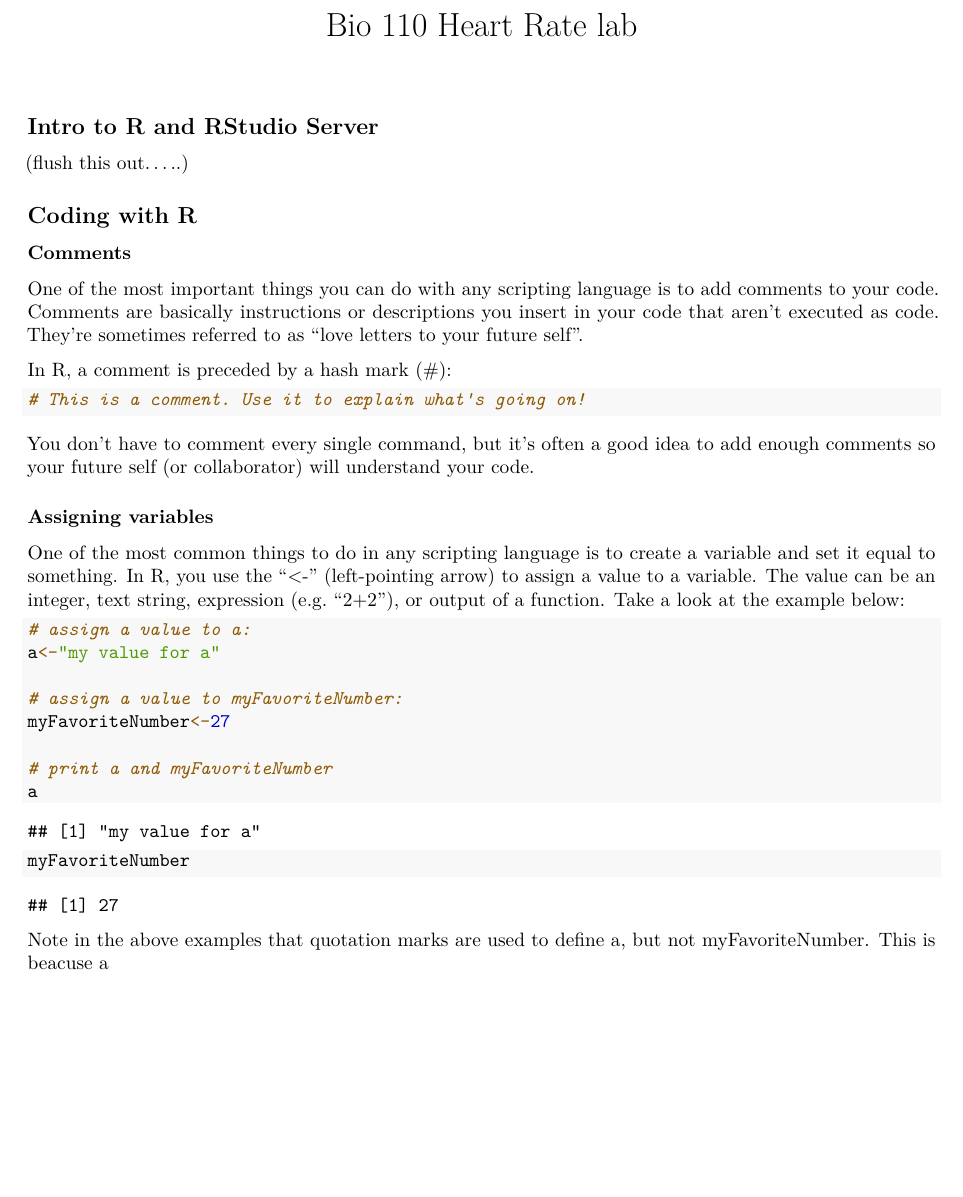
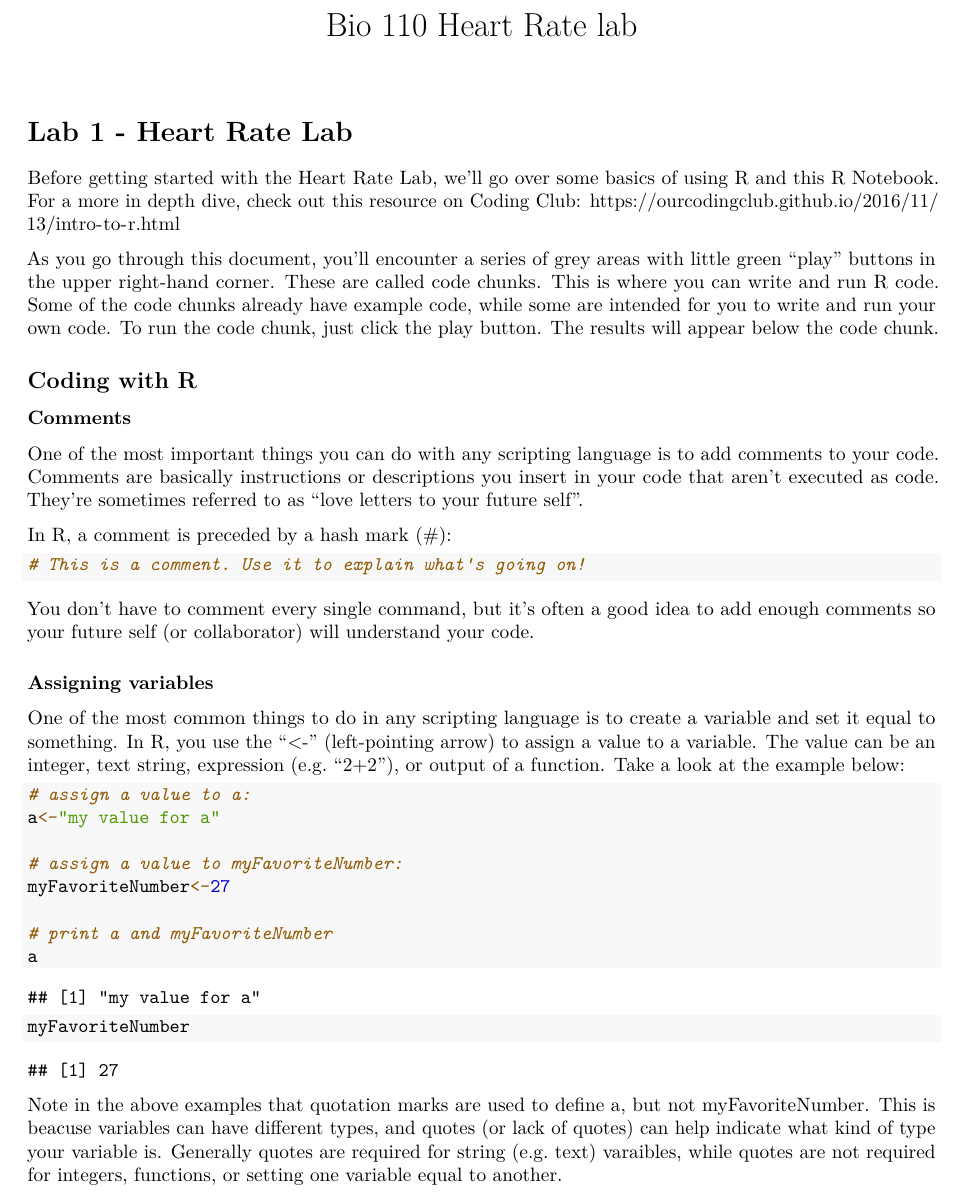
Before and after one commit to watzek/bio110-week1, an R Markdown document (Bio110 - Week 1 Lab.Rmd): part of page 1 of 7, cut so that both start at the same text, the shorter picture padded with empty space. Rendered offline with R 4.5, knitr and Pandoc, then LaTeX, with nearby package versions.

Commit message:
last edits pre-review

````diff
--- a/Bio110 - Week 1 Lab.Rmd
+++ b/Bio110 - Week 1 Lab.Rmd
@@ -5,9 +5,13 @@
   html_notebook: default
 ---
 
-## Intro to R and RStudio Server
+# Lab 1 - Heart Rate Lab
 
-(flush this out.....)
+Before getting started with the Heart Rate Lab, we'll go over some basics of using R and this R Notebook. For a more in depth dive, check out this resource on Coding Club:
+https://ourcodingclub.github.io/2016/11/13/intro-to-r.html
+
+As you go through this document, you'll encounter a series of grey areas with little green "play" buttons in the upper right-hand corner. These are called code chunks. This is where you can write and run R code. Some of the code chunks already have example code, while some are intended for you to write and run your own code. To run the code chunk, just click the play button. The results will appear below the code chunk.
+
 
 ## Coding with R
 
@@ -41,7 +45,7 @@
 
 ```
 
-Note in the above examples that quotation marks are used to define a, but not myFavoriteNumber. This is beacuse a
+Note in the above examples that quotation marks are used to define a, but not myFavoriteNumber. This is beacuse variables can have different types, and quotes (or lack of quotes) can help indicate what kind of type your variable is. Generally quotes are required for string (e.g. text) varaibles, while quotes are not required for integers, functions, or setting one variable equal to another.
 
 
 Now it's your turn. In the code block below, set a variable "myVar" equal to five times 20, and then print it:
````
Also changed, not shown: Bio110 - Week 1 Lab.Rmd (7 more changed lines).
